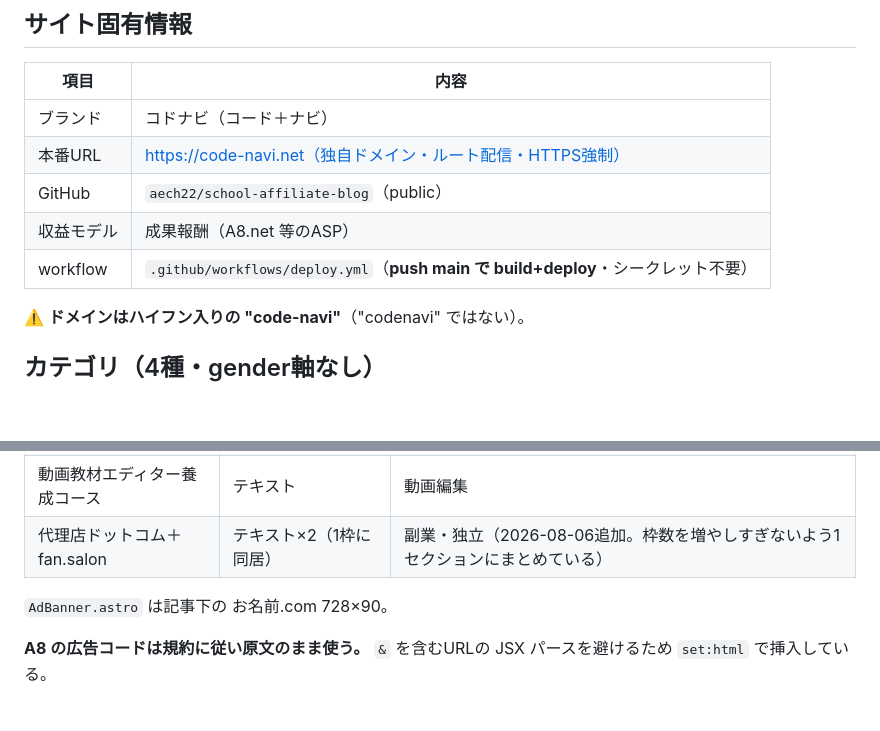
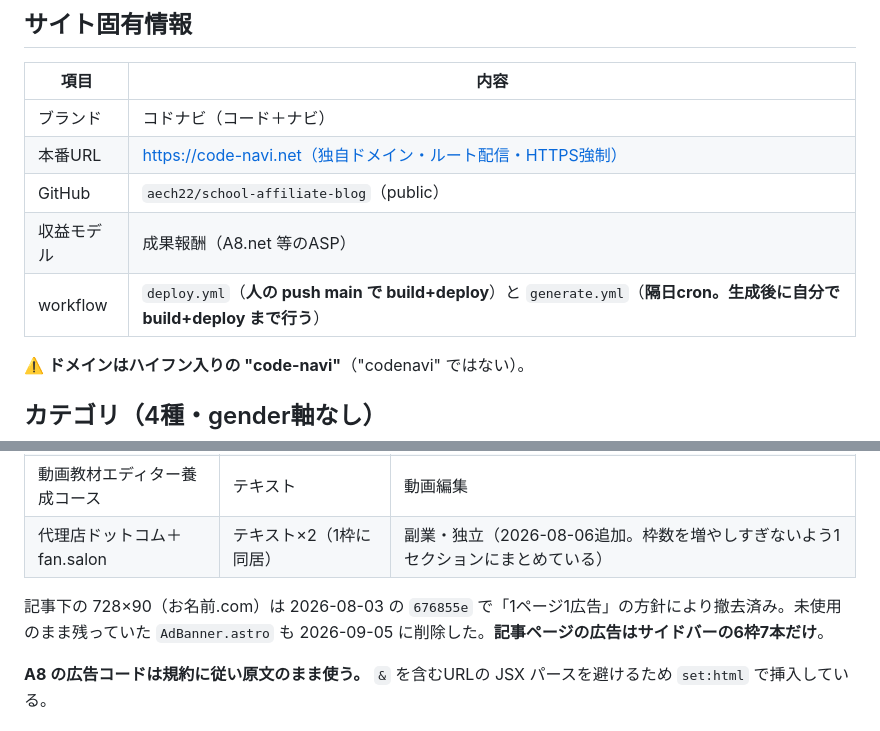
Before and after one commit to aech22/school-affiliate-blog, a Markdown page: CLAUDE.md, 2 parts joined by grey strips. Rendered like a GitHub page; blank space fills up the shorter version.

```diff
--- a/CLAUDE.md
+++ b/CLAUDE.md
@@ -15,7 +15,7 @@
 | 本番URL | https://code-navi.net（独自ドメイン・ルート配信・HTTPS強制） |
 | GitHub | `aech22/school-affiliate-blog`（public） |
 | 収益モデル | 成果報酬（A8.net 等のASP） |
-| workflow | `.github/workflows/deploy.yml`（**push main で build+deploy**・シークレット不要） |
+| workflow | `deploy.yml`（**人の push main で build+deploy**）と `generate.yml`（**隔日cron。生成後に自分で build+deploy まで行う**） |
 
 ⚠️ **ドメインはハイフン入りの "code-navi"**（"codenavi" ではない）。
 
@@ -53,7 +53,7 @@ Service = { id, name, subCategory, tags[], priceNote, target,
 | 動画教材エディター養成コース | テキスト | 動画編集 |
 | 代理店ドットコム＋fan.salon | テキスト×2（1枠に同居） | 副業・独立（2026-08-06追加。枠数を増やしすぎないよう1セクションにまとめている） |
 
-`AdBanner.astro` は記事下の お名前.com 728×90。
+記事下の 728×90（お名前.com）は 2026-08-03 の `676855e` で「1ページ1広告」の方針により撤去済み。未使用のまま残っていた `AdBanner.astro` も 2026-09-05 に削除した。**記事ページの広告はサイドバーの6枠7本だけ**。
 
 **A8 の広告コードは規約に従い原文のまま使う。** `&` を含むURLの JSX パースを避けるため `set:html` で挿入している。
 
```
Also changed, not shown: other parts of CLAUDE.md (+30 -8 lines).
